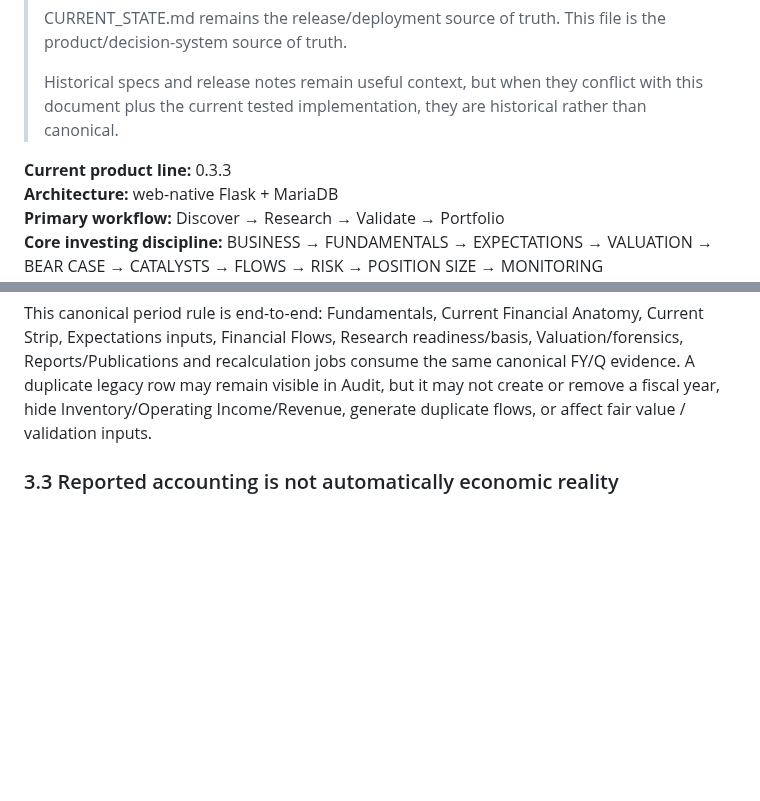
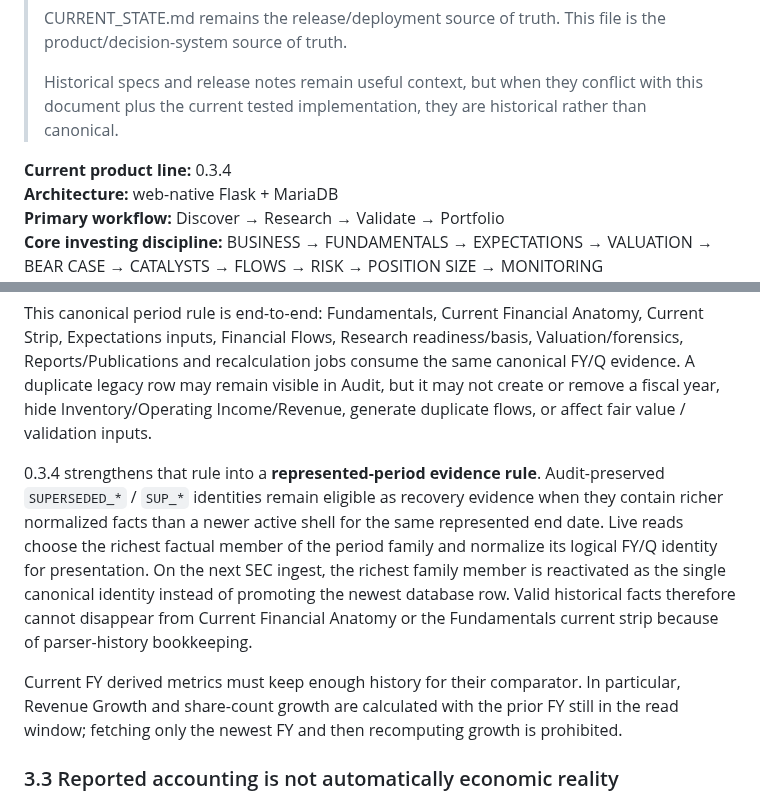
Before and after one commit to LoseMoneyRules/Market_Forensics, a Markdown page: docs/HOW_MARKET_FORENSICS_WORKS.md, 2 parts joined by grey strips. Drawn GitHub-style; blank space fills up the shorter version.

Commit message:
0.3.4: document financial and Tape truth contracts

```diff
--- a/docs/HOW_MARKET_FORENSICS_WORKS.md
+++ b/docs/HOW_MARKET_FORENSICS_WORKS.md
@@ -8,7 +8,7 @@
 >
 > Historical specs and release notes remain useful context, but when they conflict with this document plus the current tested implementation, they are historical rather than canonical.
 
-**Current product line:** 0.3.3
+**Current product line:** 0.3.4
 **Architecture:** web-native Flask + MariaDB
 **Primary workflow:** Discover → Research → Validate → Portfolio
 **Core investing discipline:** BUSINESS → FUNDAMENTALS → EXPECTATIONS → VALUATION → BEAR CASE → CATALYSTS → FLOWS → RISK → POSITION SIZE → MONITORING
@@ -118,6 +118,10 @@ After fundamentals ingestion, MF performs an applicability-aware field-integrity
 0.3.3 adds a permanent **canonical period-identity rule**. Exactly one active FY identity and one active fiscal-quarter identity may represent a company/end-date within each period family. Historical parser mistakes or migrations may leave duplicate database rows for audit, raw facts and provenance, but those rows are not allowed to compete in live Research. The canonical read model collapses same-end-date duplicates by correct represented fiscal identity, normalized field richness and source coverage; a subsequent SEC ingest marks stale siblings as `SUPERSEDED_*` instead of deleting their history. No downstream analytical surface may bypass this canonical read model merely by sorting `FinancialPeriod.id`.
 
 This canonical period rule is end-to-end: Fundamentals, Current Financial Anatomy, Current Strip, Expectations inputs, Financial Flows, Research readiness/basis, Valuation/forensics, Reports/Publications and recalculation jobs consume the same canonical FY/Q evidence. A duplicate legacy row may remain visible in Audit, but it may not create or remove a fiscal year, hide Inventory/Operating Income/Revenue, generate duplicate flows, or affect fair value / validation inputs.
+
+0.3.4 strengthens that rule into a **represented-period evidence rule**. Audit-preserved `SUPERSEDED_*` / `SUP_*` identities remain eligible as recovery evidence when they contain richer normalized facts than a newer active shell for the same represented end date. Live reads choose the richest factual member of the period family and normalize its logical FY/Q identity for presentation. On the next SEC ingest, the richest family member is reactivated as the single canonical identity instead of promoting the newest database row. Valid historical facts therefore cannot disappear from Current Financial Anatomy or the Fundamentals current strip because of parser-history bookkeeping.
+
+Current FY derived metrics must keep enough history for their comparator. In particular, Revenue Growth and share-count growth are calculated with the prior FY still in the read window; fetching only the newest FY and then recomputing growth is prohibited.
 
 ### 3.3 Reported accounting is not automatically economic reality
 
```
